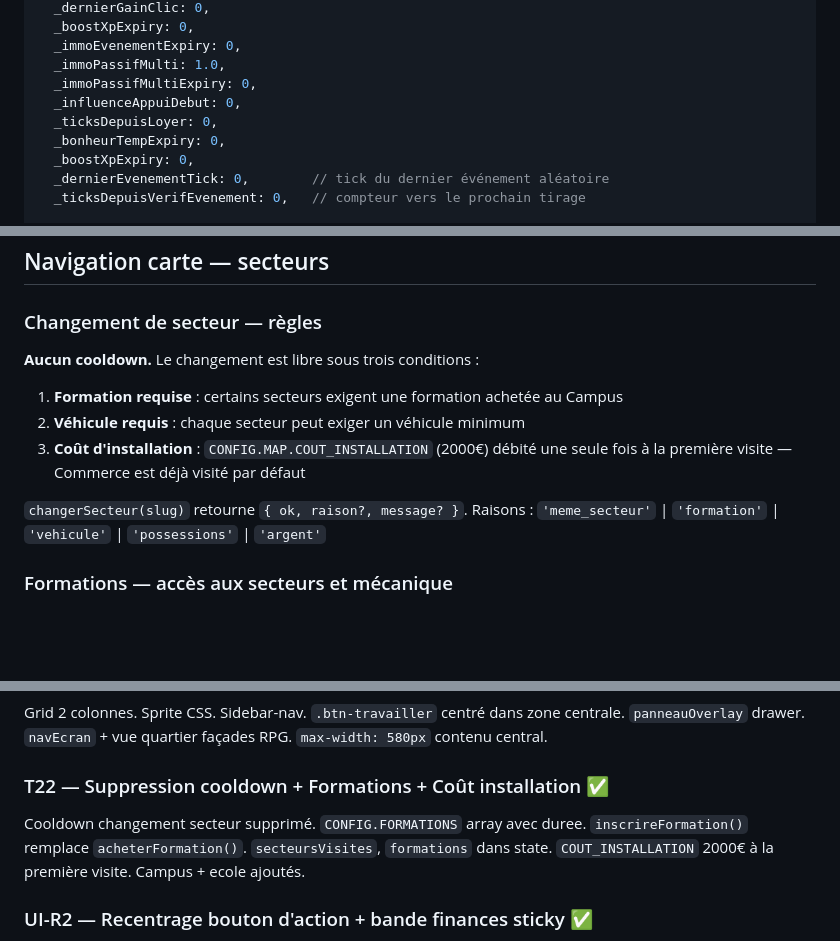
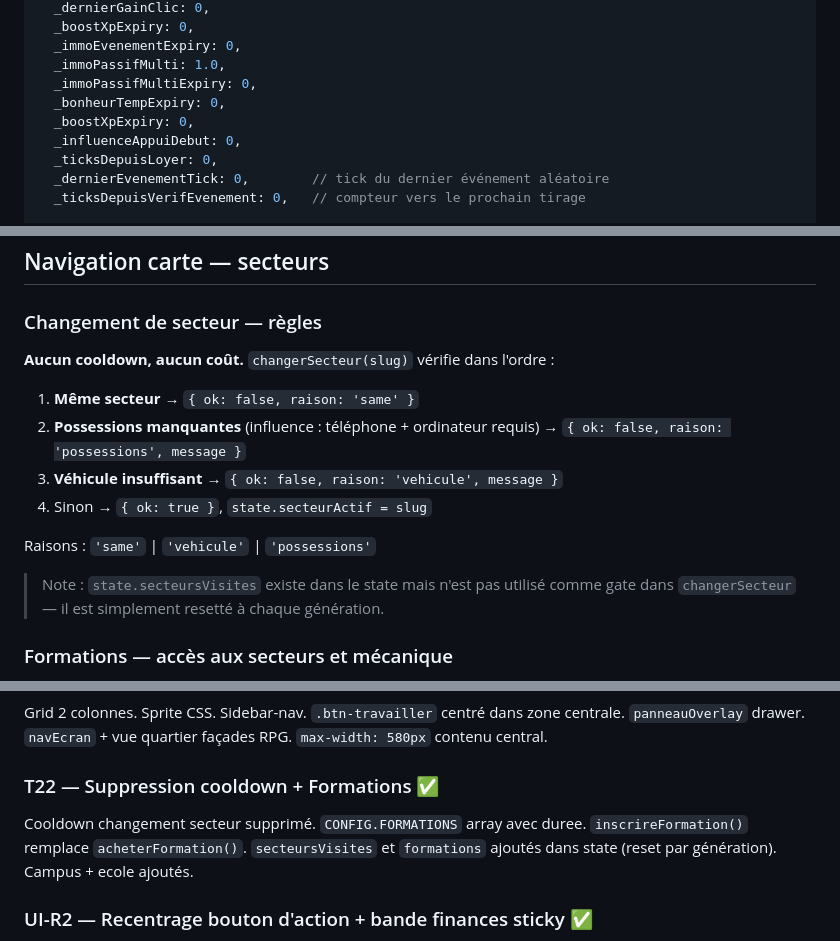
Before and after one commit to sypho92i/Legacy, a Markdown page: CLAUDE.md, 3 parts joined by grey strips. GitHub-like rendering; blank space fills up the shorter version.

Commit message:
docs: correct CLAUDE.md inconsistencies found during T35 verification
- STATE: supprime les doublons _bonheurTempExpiry (section Renommée) et
  _boostXpExpiry (section Interne x2) ; remet _bonheurTempExpiry/_boostXpExpiry
  au bon endroit dans Interne
- changerSecteur: corrige les raisons documentées ('meme_secteur'/'formation'/'argent'
  n'existent pas) → 'same' | 'vehicule' | 'possessions' ; supprime les trois
  conditions fictives ; documente le comportement réel
- COUT_INSTALLATION: supprime toutes les références (n'existe pas dans config.js,
  n'est pas vérifié dans changerSecteur)
- T22: retire la mention COUT_INSTALLATION qui n'a pas été implémentée
- Sessions terminées: réordonne T34 après T33 (T34 était inséré avant T33)

Co-Authored-By: Claude Sonnet 4.6 <noreply@anthropic.com>

```diff
--- a/CLAUDE.md
+++ b/CLAUDE.md
@@ -88,10 +87,10 @@ STATE = {
   _immoEvenementExpiry: 0,
   _immoPassifMulti: 1.0,
   _immoPassifMultiExpiry: 0,
+  _bonheurTempExpiry: 0,
+  _boostXpExpiry: 0,
   _influenceAppuiDebut: 0,
   _ticksDepuisLoyer: 0,
-  _bonheurTempExpiry: 0,
-  _boostXpExpiry: 0,
   _dernierEvenementTick: 0,        // tick du dernier événement aléatoire
   _ticksDepuisVerifEvenement: 0,   // compteur vers le prochain tirage
 
@@ -222,13 +221,15 @@ Commandes ordinateur illégales (engine.js `COMMANDES_ILLEGALES`) : `fraude_fisc
 
 ### Changement de secteur — règles
 
-**Aucun cooldown.** Le changement est libre sous trois conditions :
-1. **Formation requise** : certains secteurs exigent une formation achetée au Campus
-2. **Véhicule requis** : chaque secteur peut exiger un véhicule minimum
-3. **Coût d'installation** : `CONFIG.MAP.COUT_INSTALLATION` (2000€) débité une seule fois à la première visite — Commerce est déjà visité par défaut
+**Aucun cooldown, aucun coût.** `changerSecteur(slug)` vérifie dans l'ordre :
+1. **Même secteur** → `{ ok: false, raison: 'same' }`
+2. **Possessions manquantes** (influence : téléphone + ordinateur requis) → `{ ok: false, raison: 'possessions', message }`
+3. **Véhicule insuffisant** → `{ ok: false, raison: 'vehicule', message }`
+4. Sinon → `{ ok: true }`, `state.secteurActif = slug`
 
-`changerSecteur(slug)` retourne `{ ok, raison?, message? }`.
-Raisons : `'meme_secteur'` | `'formation'` | `'vehicule'` | `'possessions'` | `'argent'`
+Raisons : `'same'` | `'vehicule'` | `'possessions'`
+
+> Note : `state.secteursVisites` existe dans le state mais n'est pas utilisé comme gate dans `changerSecteur` — il est simplement resetté à chaque génération.
 
 ### Formations — accès aux secteurs et mécanique
 
@@ -567,8 +567,8 @@ Hold-to-release gaussien (cible 5s). Abonnés → monétisation. Accès : télé
 ### UI-R1 — Refonte layout ✅
 Grid 2 colonnes. Sprite CSS. Sidebar-nav. `.btn-travailler` centré dans zone centrale. `panneauOverlay` drawer. `navEcran` + vue quartier façades RPG. `max-width: 580px` contenu central.
 
-### T22 — Suppression cooldown + Formations + Coût installation ✅
-Cooldown changement secteur supprimé. `CONFIG.FORMATIONS` array avec duree. `inscrireFormation()` remplace `acheterFormation()`. `secteursVisites`, `formations` dans state. `COUT_INSTALLATION` 2000€ à la première visite. Campus + ecole ajoutés.
+### T22 — Suppression cooldown + Formations ✅
+Cooldown changement secteur supprimé. `CONFIG.FORMATIONS` array avec duree. `inscrireFormation()` remplace `acheterFormation()`. `secteursVisites` et `formations` ajoutés dans state (reset par génération). Campus + ecole ajoutés.
 
 ### UI-R2 — Recentrage bouton d'action + bande finances sticky ✅
 `.action-wrap` flex-shrink:0 sous la carte. `.bande-finances` sticky bottom:0, font-size agrandie. `.panneau-upgrades` scrollable. Zone centrale restructurée en flex-column.
```
Also changed, not shown: other parts of CLAUDE.md (+6 -8 lines).
